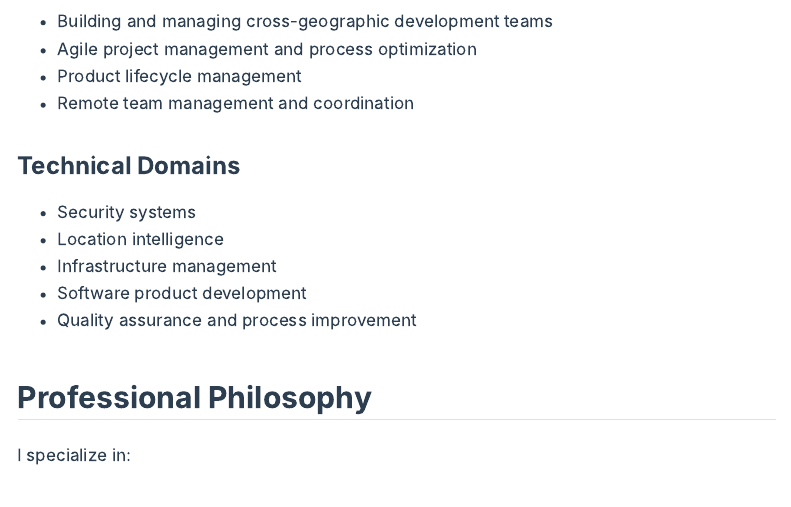
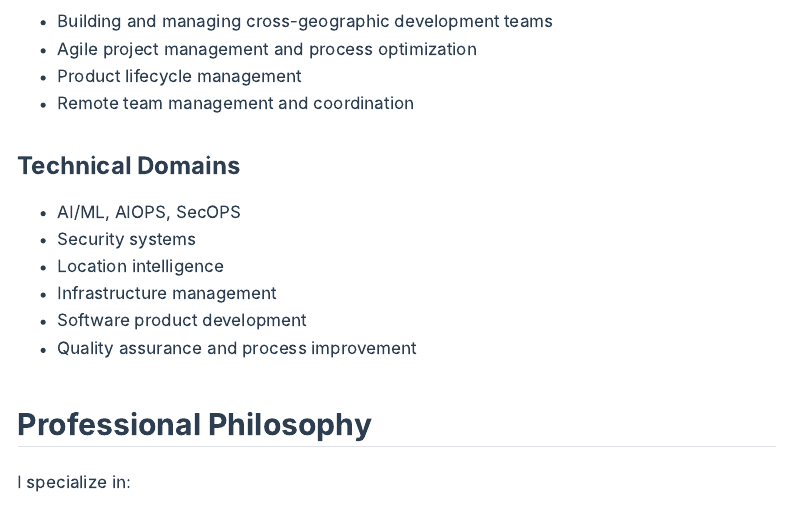
Before and after one commit to samarthya/samarthya.github.io, a Quarto document (about.qmd): the page in a window 1100 px wide, from 620 px down. Rendered offline with R 4.5, knitr and Pandoc in place of Quarto, with nearby package versions; some code elsewhere in the file could not run offline; menus at the side of the page are left out.

Commit message:
Adding to skill set

```diff
--- a/about.qmd
+++ b/about.qmd
@@ -37,12 +37,15 @@ I am Saurabh, a seasoned software management professional with over 20 years of
 ## Areas of Expertise
 
 ### Leadership & Management
+
 - Building and managing cross-geographic development teams
 - Agile project management and process optimization
 - Product lifecycle management
 - Remote team management and coordination
 
 ### Technical Domains
+
+- AI/ML, AIOPS, SecOPS
 - Security systems
 - Location intelligence
 - Infrastructure management
```
